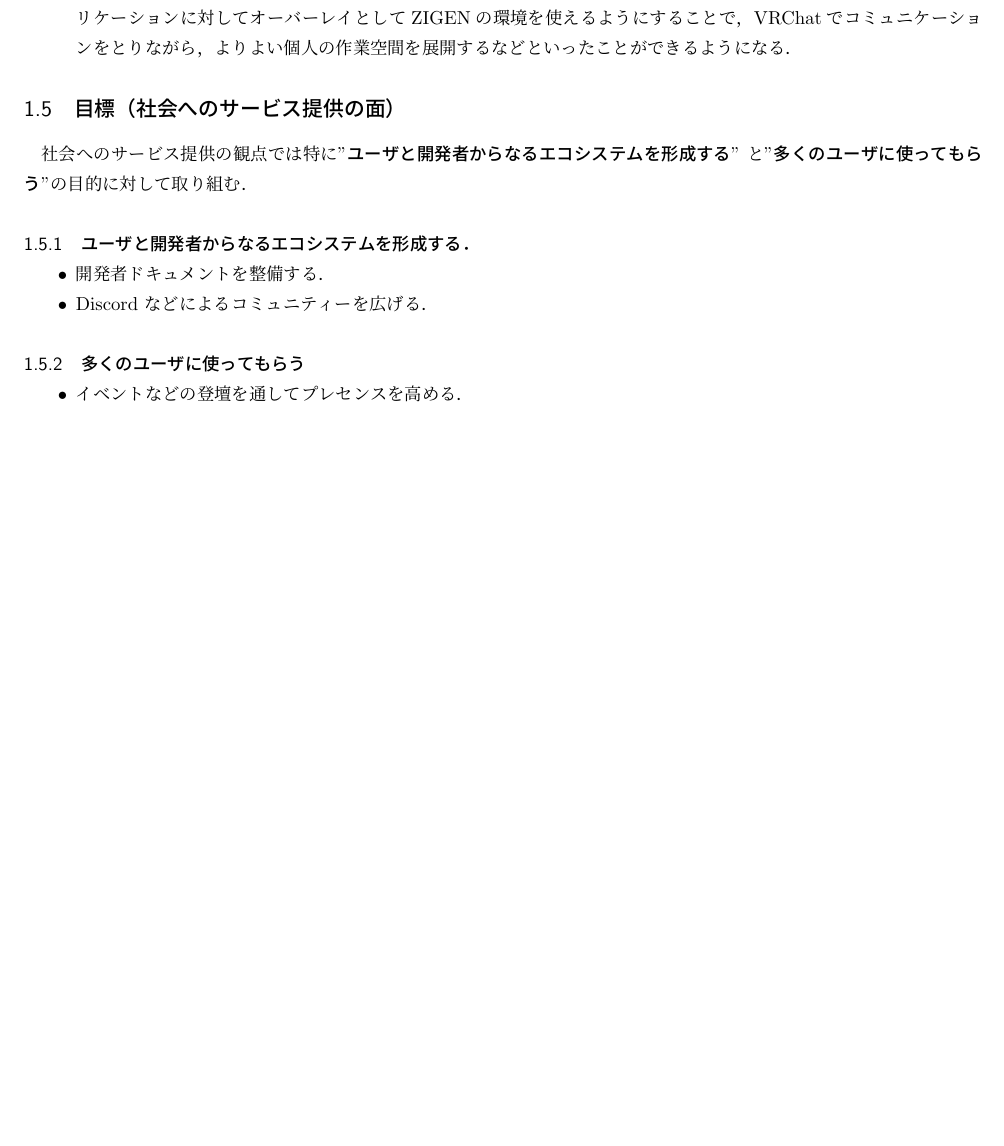
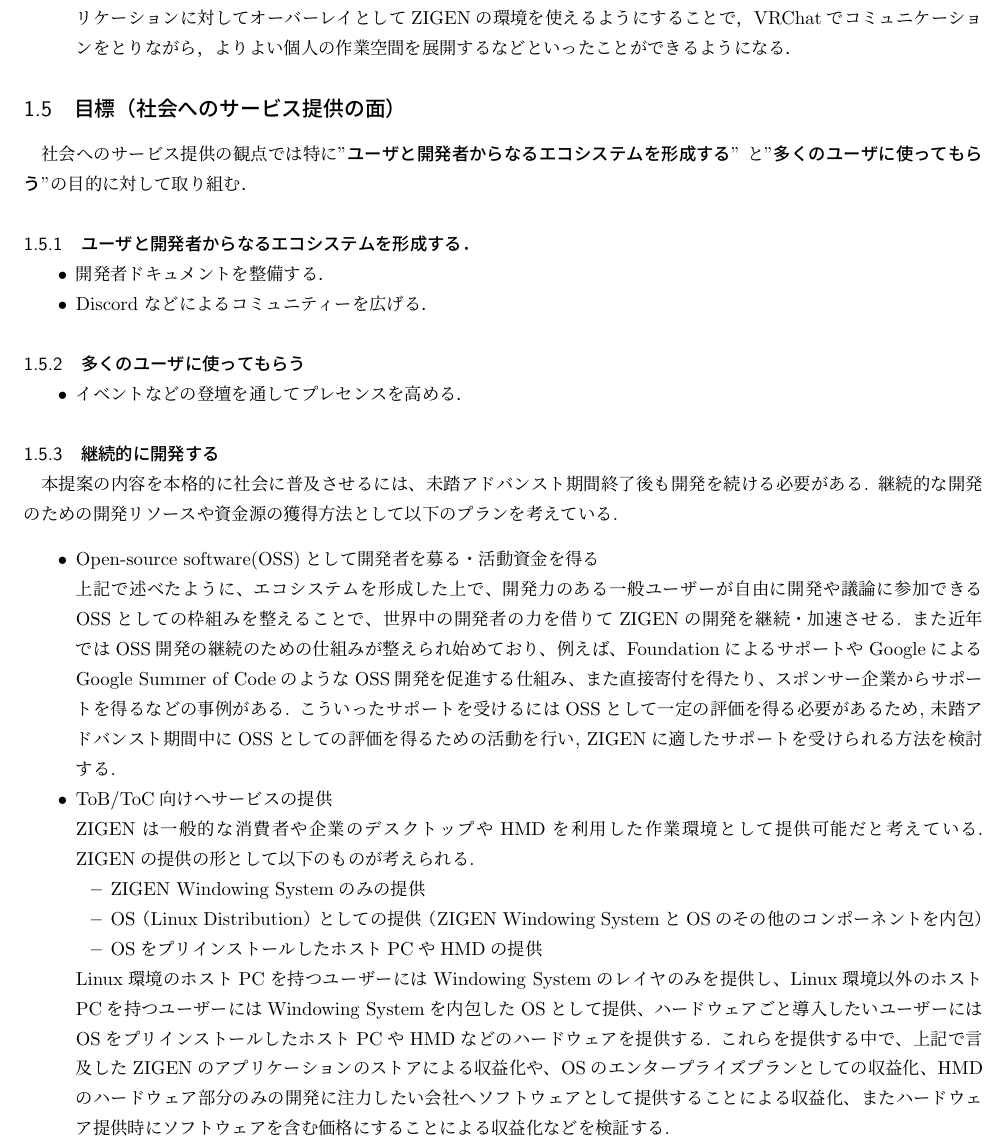
Before and after one commit to Aki-7/mitou-advanced-proposal, a LaTeX document (form4.tex, which reads src/project-goal.tex): part of page 6 of 7, cut so that both start at the same text, the shorter picture padded with empty space. Compiled offline with upLaTeX and dvipdfmx.

Commit message:
Add 継続的な開発のために

```diff
--- a/src/project-goal.tex
+++ b/src/project-goal.tex
@@ -87,3 +87,25 @@
 \end{itemize}
 
 % TODO: 収益化に関するetc
+\subsubsection{継続的に開発する}
+本提案の内容を本格的に社会に普及させるには、未踏アドバンスト期間終了後も開発を続ける必要がある.
+継続的な開発のための開発リソースや資金源の獲得方法として以下のプランを考えている.
+
+\begin{itemize}
+      \item Open-source software(OSS)として開発者を募る・活動資金を得る\\
+            上記で述べたように、エコシステムを形成した上で、開発力のある一般ユーザーが自由に開発や議論に参加できるOSSとしての枠組みを整えることで、世界中の開発者の力を借りてZIGENの開発を継続・加速させる.
+            また近年ではOSS開発の継続のための仕組みが整えられ始めており、例えば、FoundationによるサポートやGoogleによるGoogle Summer of CodeのようなOSS開発を促進する仕組み、また直接寄付を得たり、スポンサー企業からサポートを得るなどの事例がある.
+            こういったサポートを受けるにはOSSとして一定の評価を得る必要があるため, 未踏アドバンスト期間中にOSSとしての評価を得るための活動を行い, ZIGENに適したサポートを受けられる方法を検討する.
+
+      \item ToB/ToC向けへサービスの提供\\
+            ZIGENは一般的な消費者や企業のデスクトップやHMDを利用した作業環境として提供可能だと考えている.
+            ZIGENの提供の形として以下のものが考えられる.
+            \begin{itemize}
+                  \item ZIGEN Windowing Systemのみの提供
+                  \item OS（Linux Distribution）としての提供（ZIGEN Windowing SystemとOSのその他のコンポーネントを内包）
+                  \item OSをプリインストールしたホストPCやHMDの提供
+            \end{itemize}
+            Linux環境のホストPCを持つユーザーにはWindowing Systemのレイヤのみを提供し、Linux環境以外のホストPCを持つユーザーにはWindowing Systemを内包したOSとして提供、ハードウェアごと導入したいユーザーにはOSをプリインストールしたホストPCやHMDなどのハードウェアを提供する.
+            これらを提供する中で、上記で言及したZIGENのアプリケーションのストアによる収益化や、OSのエンタープライズプランとしての収益化、HMDのハードウェア部分のみの開発に注力したい会社へソフトウェアとして提供することによる収益化、またハードウェア提供時にソフトウェアを含む価格にすることによる収益化などを検証する.
+
+\end{itemize}
```
